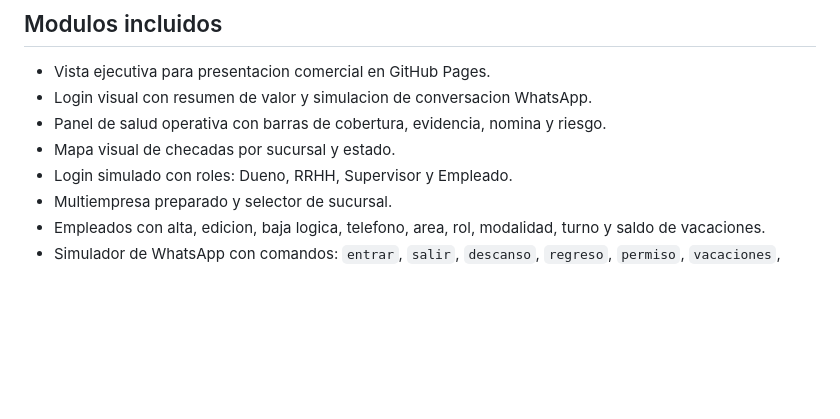
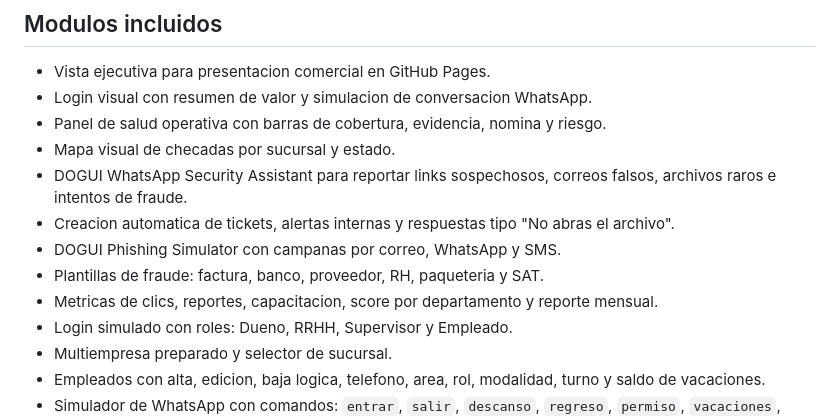
Before and after one commit to DrDavid31/doguiwhatsapp, a Markdown page: README.md, the part around the change. Rendered like a GitHub page; blank space fills up the shorter version.

```diff
--- a/README.md
+++ b/README.md
@@ -10,6 +10,11 @@ Tambien esta listo para GitHub Pages como demo de presentacion. En Pages se mues
 - Login visual con resumen de valor y simulacion de conversacion WhatsApp.
 - Panel de salud operativa con barras de cobertura, evidencia, nomina y riesgo.
 - Mapa visual de checadas por sucursal y estado.
+- DOGUI WhatsApp Security Assistant para reportar links sospechosos, correos falsos, archivos raros e intentos de fraude.
+- Creacion automatica de tickets, alertas internas y respuestas tipo "No abras el archivo".
+- DOGUI Phishing Simulator con campanas por correo, WhatsApp y SMS.
+- Plantillas de fraude: factura, banco, proveedor, RH, paqueteria y SAT.
+- Metricas de clics, reportes, capacitacion, score por departamento y reporte mensual.
 - Login simulado con roles: Dueno, RRHH, Supervisor y Empleado.
 - Multiempresa preparado y selector de sucursal.
 - Empleados con alta, edicion, baja logica, telefono, area, rol, modalidad, turno y saldo de vacaciones.
```
